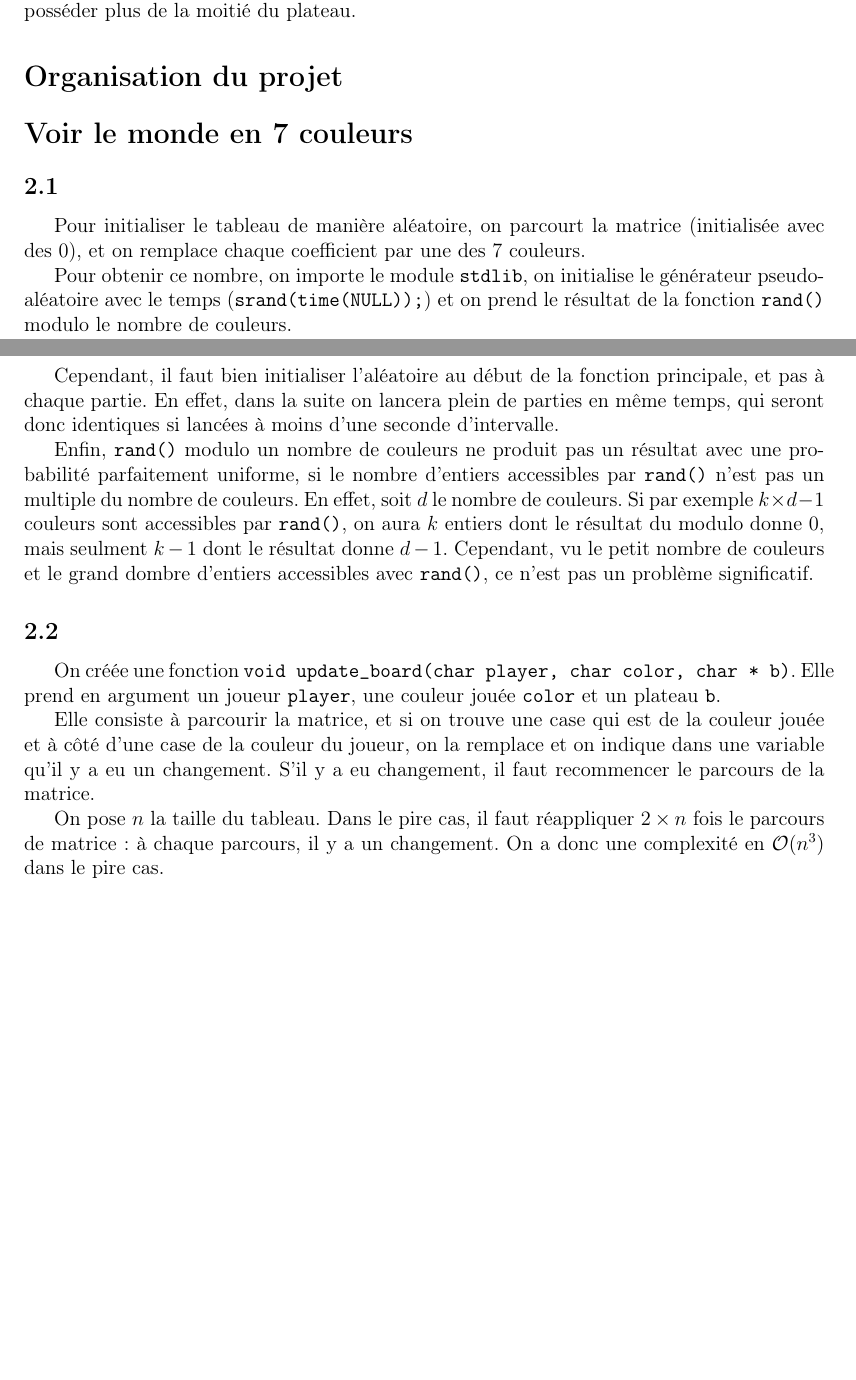
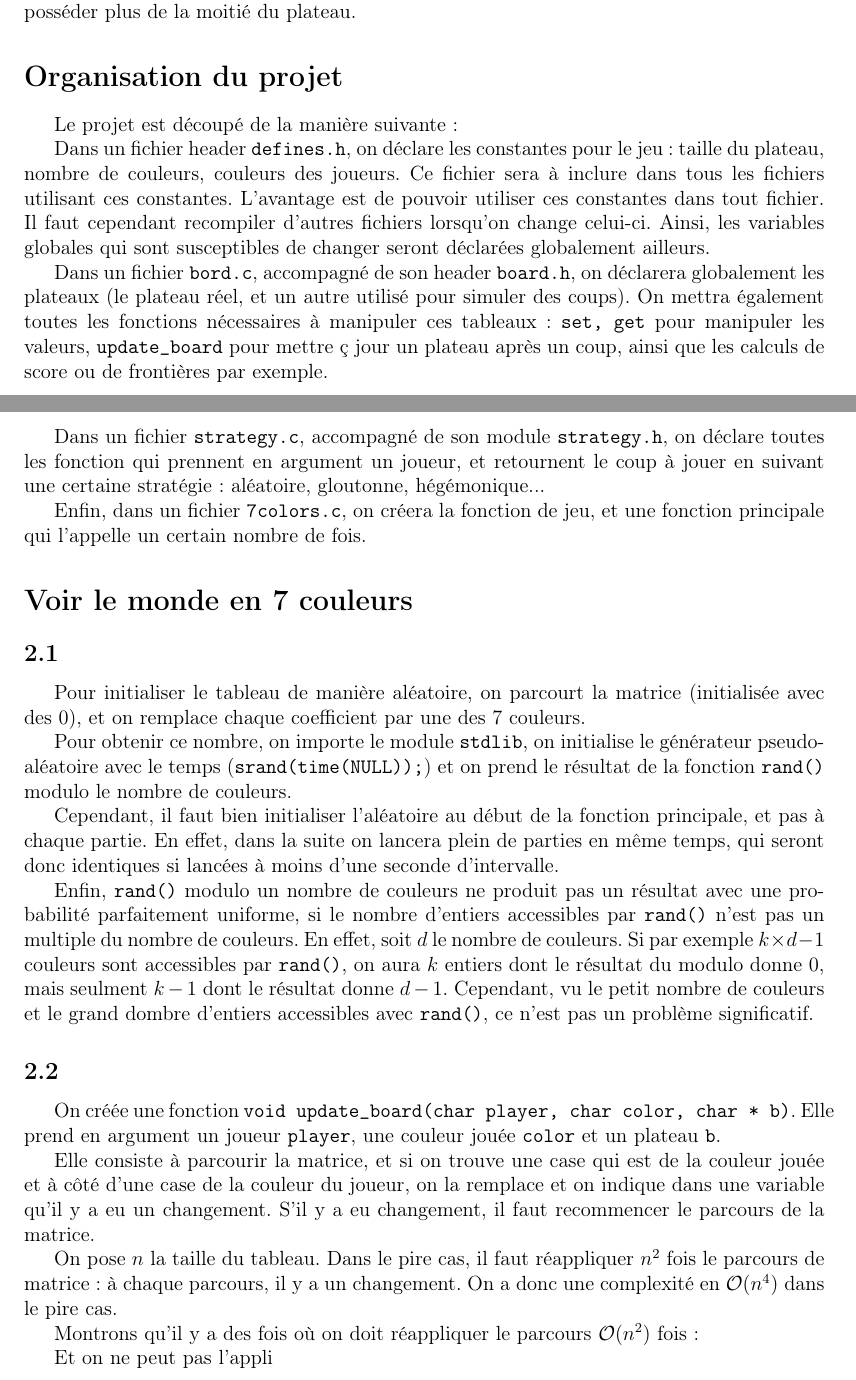
Before and after one commit to Aurele-Barriere/7wonders, a LaTeX document (doc/rapport.tex): two parts of pages 1 and 2 of 4, joined at a grey line, cut so that both start at the same text, the shorter picture padded with empty space. Compiled offline with pdfLaTeX.

Commit message:
organisation

```diff
--- a/doc/rapport.tex
+++ b/doc/rapport.tex
@@ -25,6 +25,18 @@ Nous proposerons une implémentation organisée, puis différentes stratégies p
 Le jeu se présente comme un tableau carré de 30 case de côté (ce nombre est paramétrable dans notre implémentatoin). Initialement, il est rempli aléaoirement avec 7 ``couleurs'' (ou lettres). Dans deux angles opposés, il y a une huitième et une neuvième couleurs : celles des joueurs. Tour à tour, les joueurs choisissent une couleur parmi les 7. Toutes les cases de cette couleur et adjacente à la couleur du joueur (ou adjacente à une case qui vient de changer de couleur à ce tour par cette méthode) prennent désormais la couleur du joueur. Le but est de posséder plus de la moitié du plateau.
 
 \sec{Organisation du projet}
+Le projet est découpé de la manière suivante :
+
+Dans un fichier header \texttt{defines.h}, on déclare les constantes pour le jeu : taille du plateau, nombre de couleurs, couleurs des joueurs. Ce fichier sera à inclure dans tous les fichiers utilisant ces constantes.
+L'avantage est de pouvoir utiliser ces constantes dans tout fichier. Il faut cependant recompiler d'autres fichiers lorsqu'on change celui-ci. Ainsi, les variables globales qui sont susceptibles de changer seront déclarées globalement ailleurs.
+
+Dans un fichier \texttt{bord.c}, accompagné de son header \texttt{board.h}, on déclarera globalement les plateaux (le plateau réel, et un autre utilisé pour simuler des coups). On mettra également toutes les fonctions nécessaires à manipuler ces tableaux : \texttt{set, get} pour manipuler les valeurs, \texttt{update\_board} pour mettre ç jour un plateau après un coup, ainsi que les calculs de score ou de frontières par exemple.
+
+Dans un fichier \texttt{strategy.c}, accompagné de son module \texttt{strategy.h}, on déclare toutes les fonction qui prennent en argument un joueur, et retournent le coup à jouer en suivant une certaine stratégie : aléatoire, gloutonne, hégémonique...
+
+Enfin, dans un fichier \texttt{7colors.c}, on créera la fonction de jeu, et une fonction principale qui l'appelle un certain nombre de fois.
+
+
 %schéma objet, structures utilisées, ...
 
 
@@ -45,9 +57,12 @@ On créée une fonction \texttt{void update\_board(char player, char color, char
 Elle consiste à parcourir la matrice, et si on trouve une case qui est de la couleur jouée et à côté d'une case de la couleur du joueur, on la remplace et on indique dans une variable qu'il y a eu un changement.
 S'il y a eu changement, il faut recommencer le parcours de la matrice.
 
-On pose $n$ la taille du tableau. Dans le pire cas, il faut réappliquer $2\times n$ fois le parcours de matrice : à chaque parcours, il y a un changement. On a donc une complexité en $\mathcal{O}(n^3)$ dans le pire cas.
-%il faut détailler
-%je crois meme que c'est faux :'(
+On pose $n$ la taille du tableau. Dans le pire cas, il faut réappliquer $n^2$ fois le parcours de matrice : à chaque parcours, il y a un changement. On a donc une complexité en $\mathcal{O}(n^4)$ dans le pire cas.
+
+Montrons qu'il y a des fois où on doit réappliquer le parcours $\mathcal{O}(n^2)$ fois :
+%serpent
+
+Et on ne peut pas l'appli
 
 
 \question{2.3}
```
Also changed, not shown: doc/rapport.tex (4 more changed lines).
